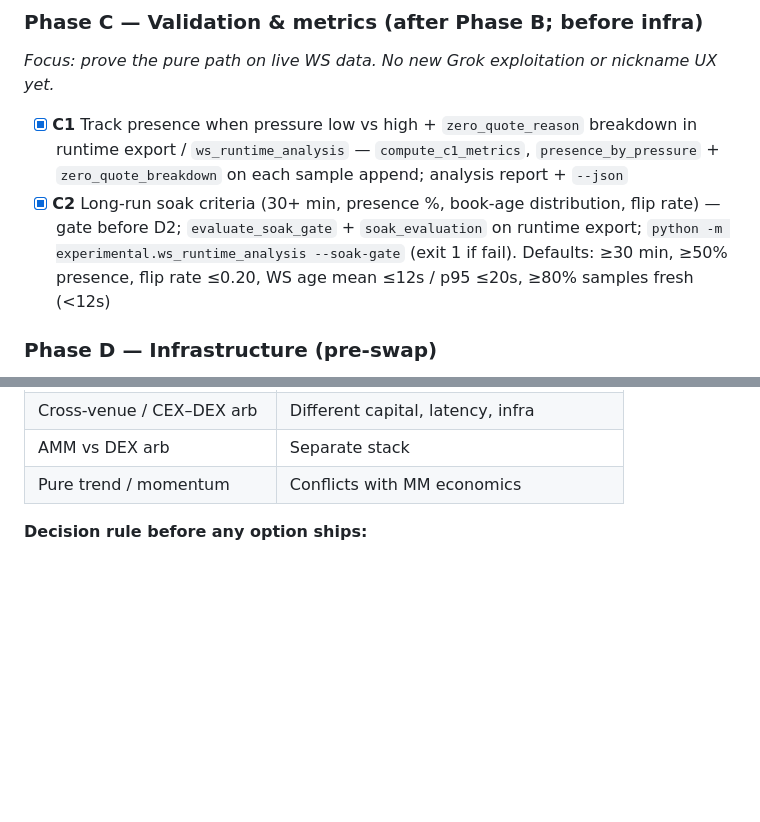
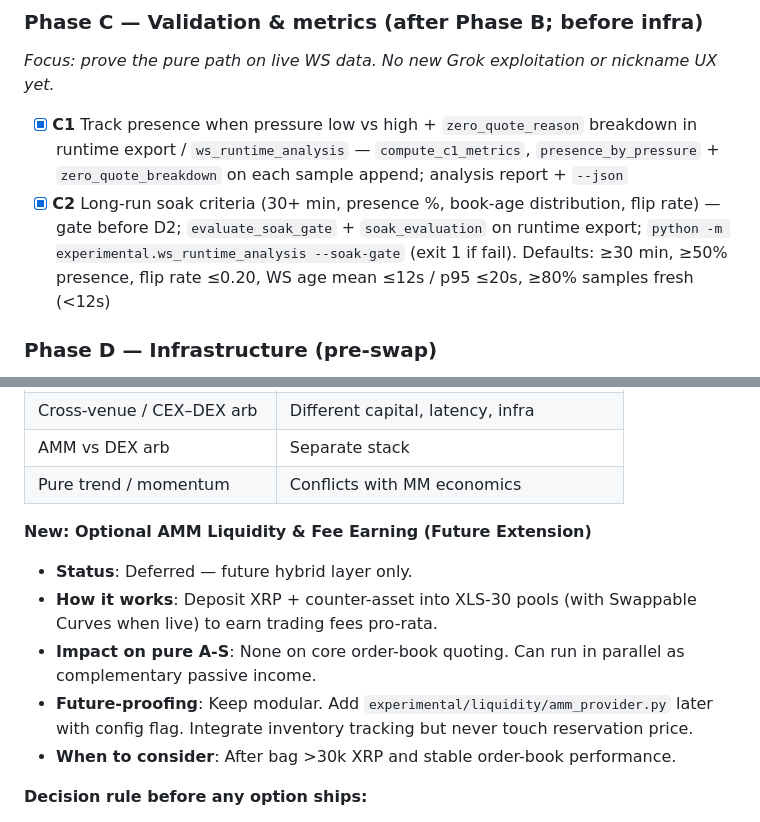
Before and after one commit to mdeckstine1/xledgermate, a Markdown page: docs/PURE_AS_CRITICAL_PATH.md, 2 parts joined by grey strips. GitHub-like rendering; blank space fills up the shorter version.

Commit message:
Update PURE_AS_CRITICAL_PATH.md with AMM fee earning future-proofing, Peer Band notes, and latest Phase G/Phase E alignment (2026-06-15)

```diff
--- a/docs/PURE_AS_CRITICAL_PATH.md
+++ b/docs/PURE_AS_CRITICAL_PATH.md
@@ -105,7 +105,7 @@ Update checkboxes when items ship. Mark **FOR_AI § Milestones** + **THREAD** on
 *Focus: prove the pure path on live WS data. No new Grok exploitation or nickname UX yet.*
 
 - [x] **C1** Track presence when pressure low vs high + `zero_quote_reason` breakdown in runtime export / `ws_runtime_analysis` — `compute_c1_metrics`, `presence_by_pressure` + `zero_quote_breakdown` on each sample append; analysis report + `--json`
-- [x] **C2** Long-run soak criteria (30+ min, presence %, book-age distribution, flip rate) — gate before D2; `evaluate_soak_gate` + `soak_evaluation` on runtime export; `python -m experimental.ws_runtime_analysis --soak-gate` (exit 1 if fail). Defaults: ≥30 min, ≥50% presence, flip rate ≤0.20, WS age mean ≤12s / p95 ≤20s, ≥80% samples fresh (&lt;12s)
+- [x] **C2** Long-run soak criteria (30+ min, presence %, book-age distribution, flip rate) — gate before D2; `evaluate_soak_gate` + `soak_evaluation` on runtime export; `python -m experimental.ws_runtime_analysis --soak-gate` (exit 1 if fail). Defaults: ≥30 min, ≥50% presence, flip rate ≤0.20, WS age mean ≤12s / p95 ≤20s, ≥80% samples fresh (<12s)
 
 ### Phase D — Infrastructure (pre-swap)
 
@@ -166,6 +166,14 @@ Update checkboxes when items ship. Mark **FOR_AI § Milestones** + **THREAD** on
 | Cross-venue / CEX–DEX arb | Different capital, latency, infra |
 | AMM vs DEX arb | Separate stack |
 | Pure trend / momentum | Conflicts with MM economics |
+
+**New: Optional AMM Liquidity & Fee Earning (Future Extension)**
+
+- **Status**: Deferred — future hybrid layer only.
+- **How it works**: Deposit XRP + counter-asset into XLS-30 pools (with Swappable Curves when live) to earn trading fees pro-rata.
+- **Impact on pure A-S**: None on core order-book quoting. Can run in parallel as complementary passive income.
+- **Future-proofing**: Keep modular. Add `experimental/liquidity/amm_provider.py` later with config flag. Integrate inventory tracking but never touch reservation price.
+- **When to consider**: After bag >30k XRP and stable order-book performance.
 
 **Decision rule before any option ships:**
 
```
Also changed, not shown: other parts of docs/PURE_AS_CRITICAL_PATH.md (+1 -1 lines).
